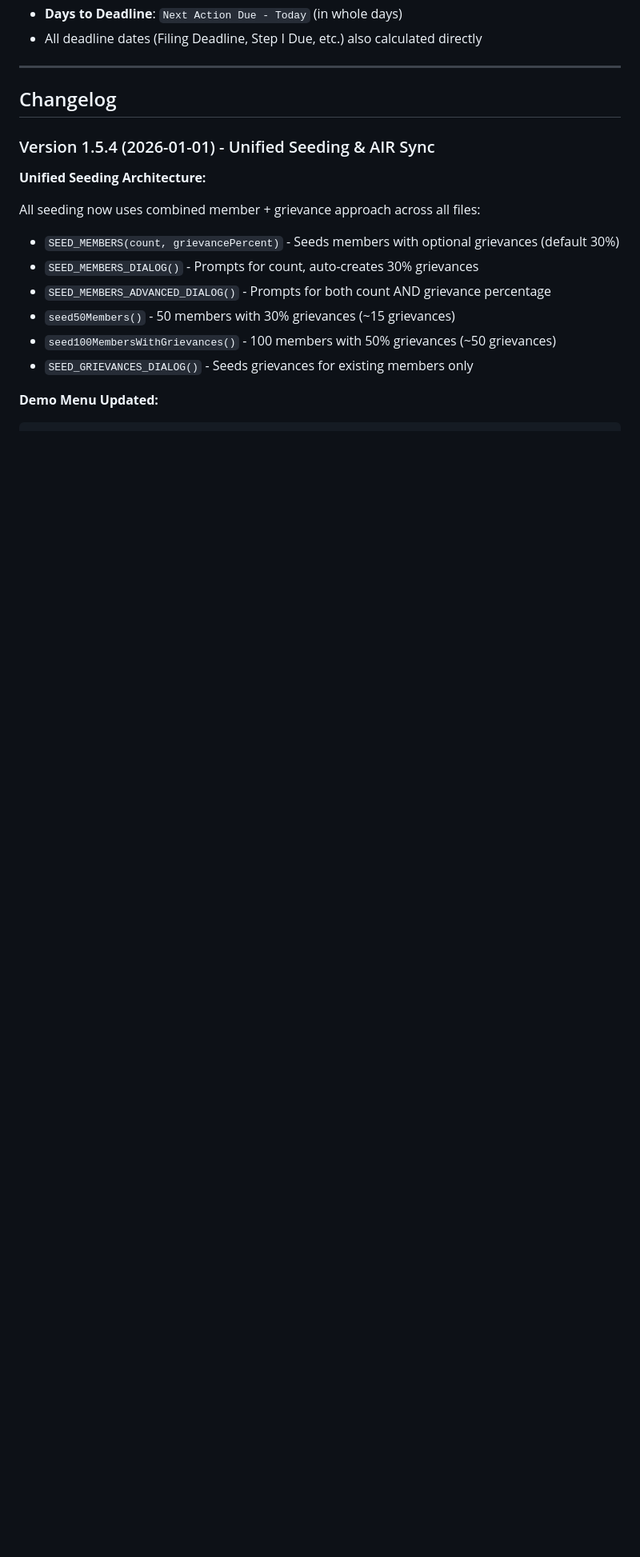
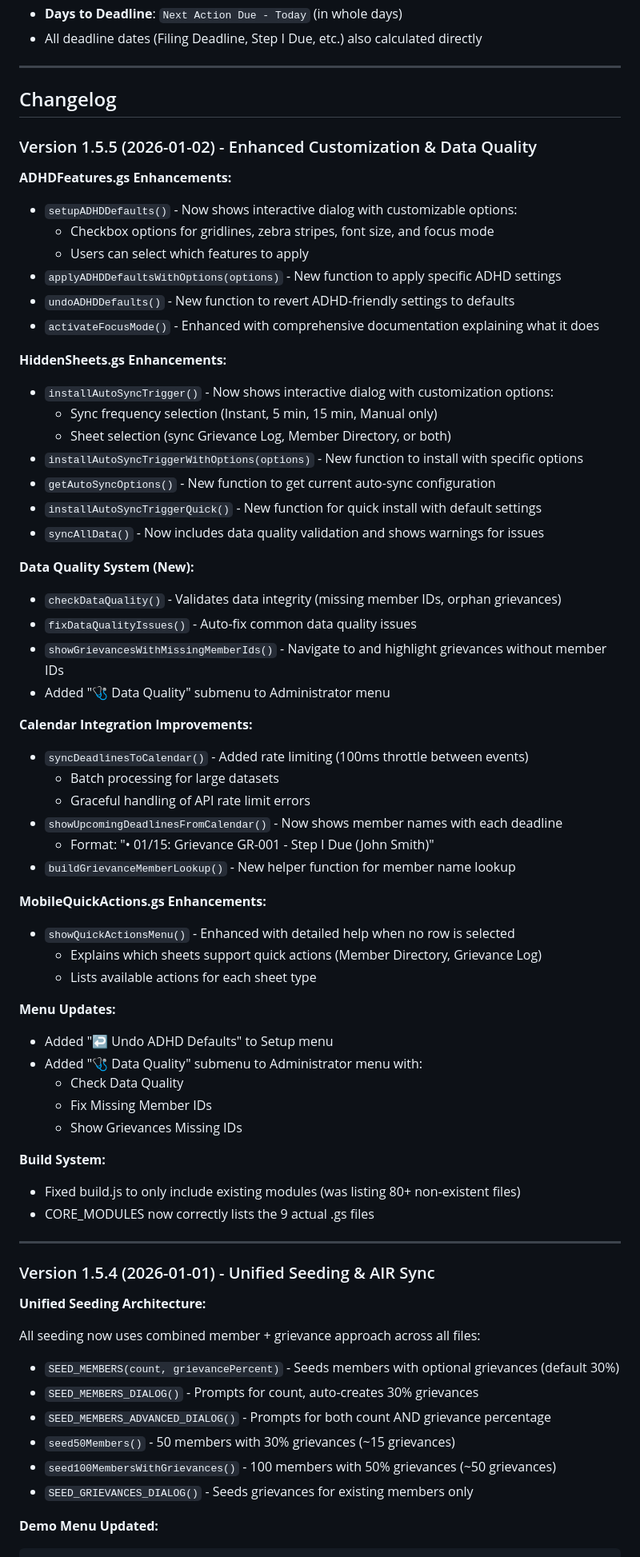
Before and after one commit to Woop91/509-dashboard-second, a Markdown page: AIR.md, the part around one of its changes. Shown at 80% size. GitHub-like rendering; blank space fills up the shorter version.

```diff
--- a/AIR.md
+++ b/AIR.md
@@ -811,6 +827,64 @@ Changed `syncGrievanceFormulasToLog()` in `HiddenSheets.gs` to calculate Days Op
 ---
 
 ## Changelog
+
+### Version 1.5.5 (2026-01-02) - Enhanced Customization & Data Quality
+
+**ADHDFeatures.gs Enhancements:**
+
+- `setupADHDDefaults()` - Now shows interactive dialog with customizable options:
+  - Checkbox options for gridlines, zebra stripes, font size, and focus mode
+  - Users can select which features to apply
+- `applyADHDDefaultsWithOptions(options)` - New function to apply specific ADHD settings
+- `undoADHDDefaults()` - New function to revert ADHD-friendly settings to defaults
+- `activateFocusMode()` - Enhanced with comprehensive documentation explaining what it does
+
+**HiddenSheets.gs Enhancements:**
+
+- `installAutoSyncTrigger()` - Now shows interactive dialog with customization options:
+  - Sync frequency selection (Instant, 5 min, 15 min, Manual only)
+  - Sheet selection (sync Grievance Log, Member Directory, or both)
+- `installAutoSyncTriggerWithOptions(options)` - New function to install with specific options
+- `getAutoSyncOptions()` - New function to get current auto-sync configuration
+- `installAutoSyncTriggerQuick()` - New function for quick install with default settings
+- `syncAllData()` - Now includes data quality validation and shows warnings for issues
+
+**Data Quality System (New):**
+
+- `checkDataQuality()` - Validates data integrity (missing member IDs, orphan grievances)
+- `fixDataQualityIssues()` - Auto-fix common data quality issues
+- `showGrievancesWithMissingMemberIds()` - Navigate to and highlight grievances without member IDs
+- Added "🩺 Data Quality" submenu to Administrator menu
+
+**Calendar Integration Improvements:**
+
+- `syncDeadlinesToCalendar()` - Added rate limiting (100ms throttle between events)
+  - Batch processing for large datasets
+  - Graceful handling of API rate limit errors
+- `showUpcomingDeadlinesFromCalendar()` - Now shows member names with each deadline
+  - Format: "• 01/15: Grievance GR-001 - Step I Due (John Smith)"
+- `buildGrievanceMemberLookup()` - New helper function for member name lookup
+
+**MobileQuickActions.gs Enhancements:**
+
+- `showQuickActionsMenu()` - Enhanced with detailed help when no row is selected
+  - Explains which sheets support quick actions (Member Directory, Grievance Log)
+  - Lists available actions for each sheet type
+
+**Menu Updates:**
+
+- Added "↩️ Undo ADHD Defaults" to Setup menu
+- Added "🩺 Data Quality" submenu to Administrator menu with:
+  - Check Data Quality
+  - Fix Missing Member IDs
+  - Show Grievances Missing IDs
+
+**Build System:**
+
+- Fixed build.js to only include existing modules (was listing 80+ non-existent files)
+- CORE_MODULES now correctly lists the 9 actual .gs files
+
+---
 
 ### Version 1.5.4 (2026-01-01) - Unified Seeding & AIR Sync
 
```
Also changed, not shown: other parts of AIR.md (+32 -16 lines).
